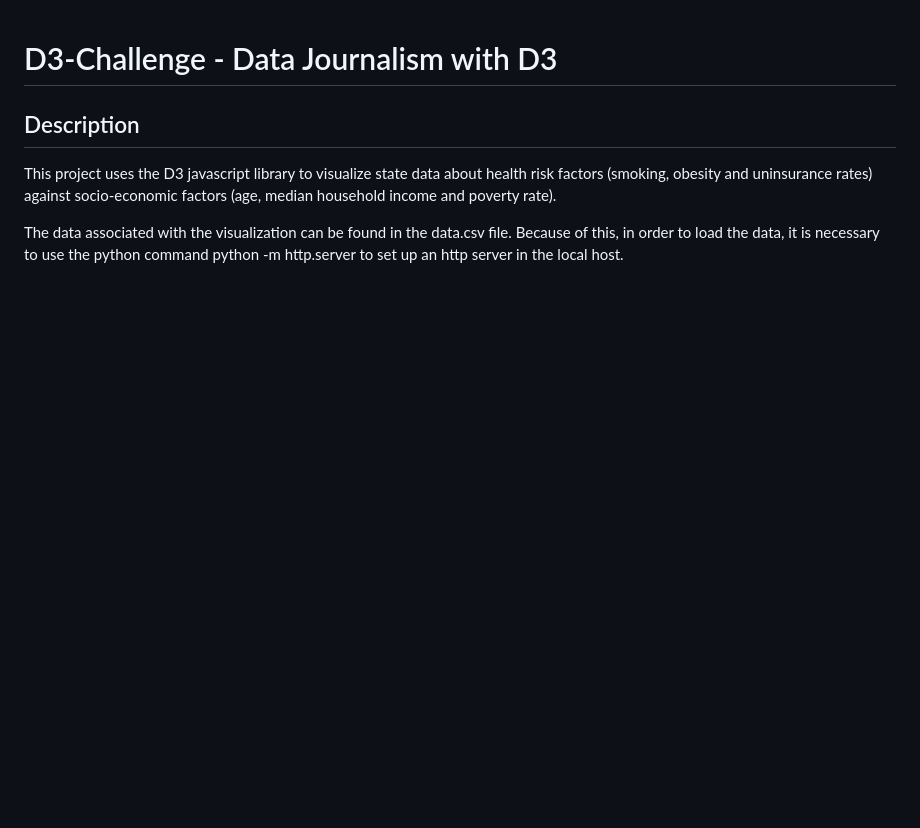
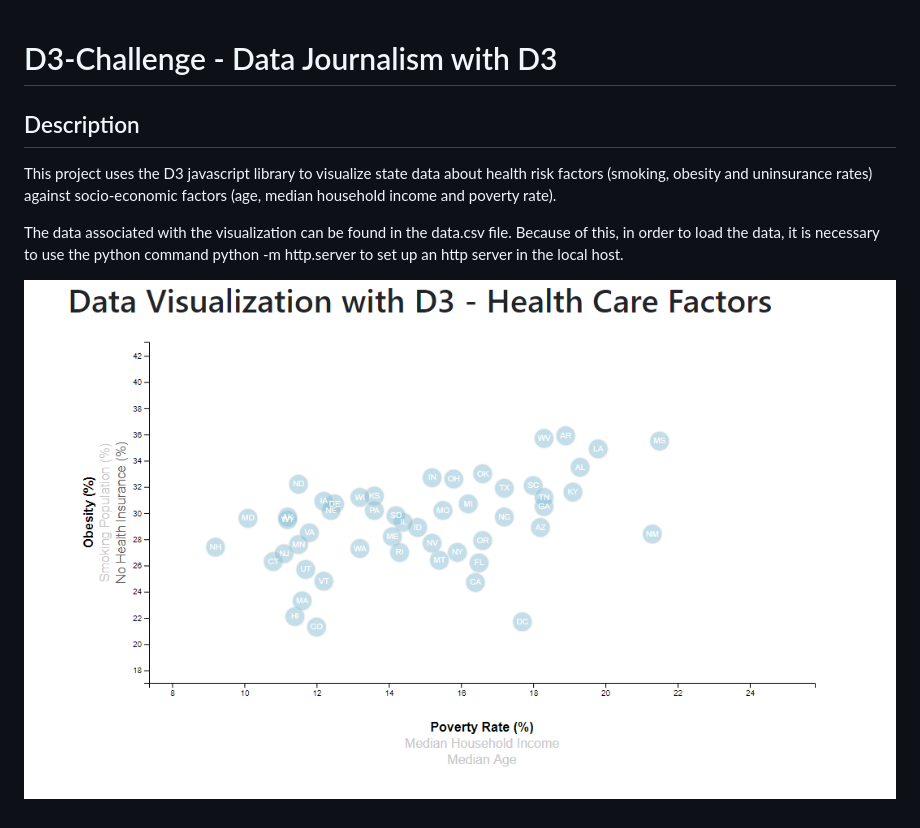
Before and after one commit to jmorasf/D3-challenge, a Markdown page: README.md, the part around the change. Drawn GitHub-style; pictures changed too: Interactive_Chart.png (added); blank space fills up the shorter version.

```diff
--- a/README.md
+++ b/README.md
@@ -4,3 +4,5 @@
 This project uses the D3 javascript library to visualize state data about health risk factors (smoking, obesity and uninsurance rates) against socio-economic factors (age, median household income and poverty rate).
 
 The data associated with the visualization can be found in the data.csv file. Because of this, in order to load the data, it is necessary to use the python command python -m http.server to set up an http server in the local host.
+
+![Interactive_Chart](Interactive_Chart.png)
```
Also changed, not shown: 1 other file.
